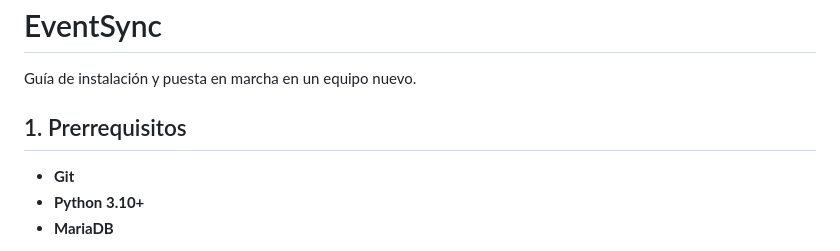
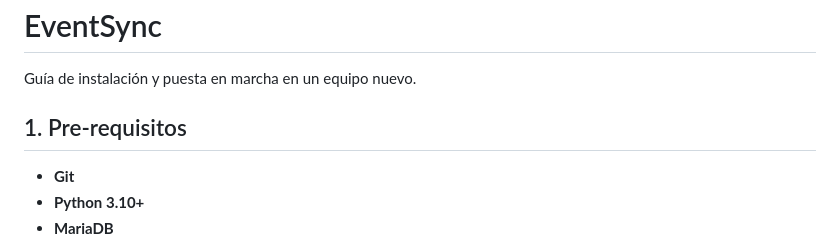
Before and after one commit to AldoIs/eventsync, a Markdown page: readme.md, the part around the change. GitHub-like rendering.

```diff
--- a/readme.md
+++ b/readme.md
@@ -2,7 +2,7 @@
 
 Guía de instalación y puesta en marcha en un equipo nuevo.
 
-## 1. Prerrequisitos
+## 1. Pre-requisitos
 
 - **Git**
 - **Python 3.10+**
```
